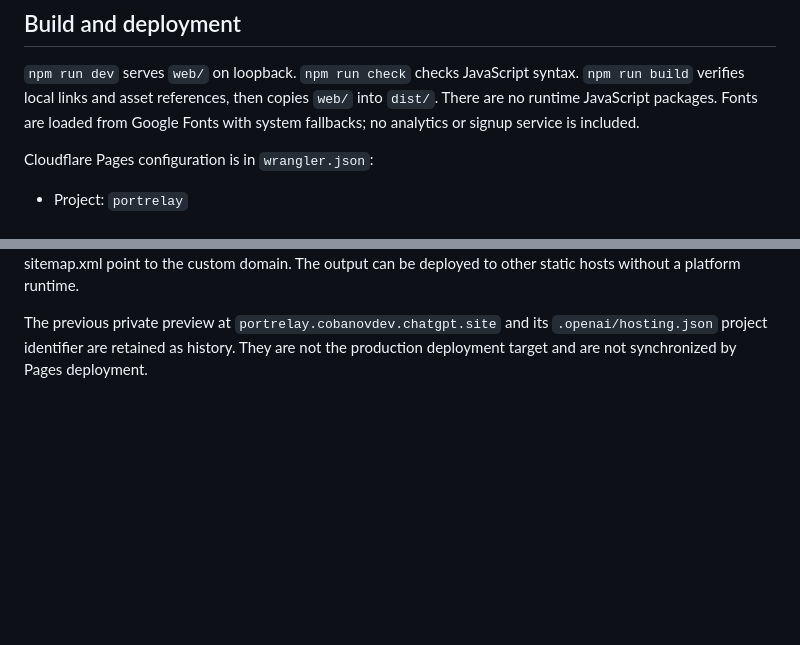
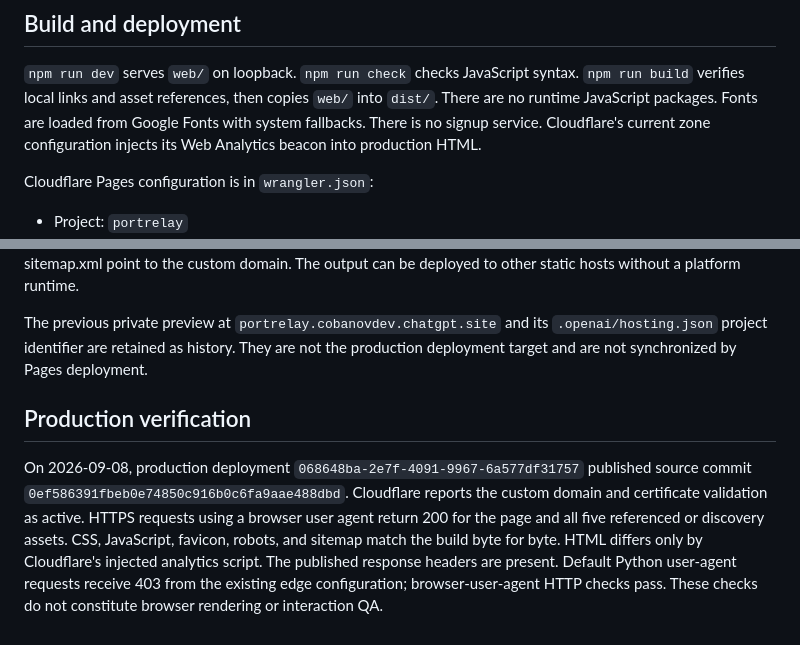
Before and after one commit to cobanov/portrelay, a Markdown page: docs/website.md, 2 parts joined by grey strips. GitHub-like rendering; blank space fills up the shorter version.

Commit message:
Record production verification and Cloudflare analytics behavior

```diff
--- a/docs/website.md
+++ b/docs/website.md
@@ -43,7 +43,8 @@ responses are checked separately.
 `npm run dev` serves `web/` on loopback. `npm run check` checks JavaScript syntax.
 `npm run build` verifies local links and asset references, then copies `web/`
 into `dist/`. There are no runtime JavaScript packages. Fonts are loaded from
-Google Fonts with system fallbacks; no analytics or signup service is included.
+Google Fonts with system fallbacks. There is no signup service. Cloudflare's
+current zone configuration injects its Web Analytics beacon into production HTML.
 
 Cloudflare Pages configuration is in `wrangler.json`:
 
@@ -66,3 +67,15 @@ The output can be deployed to other static hosts without a platform runtime.
 The previous private preview at `portrelay.cobanovdev.chatgpt.site` and its
 `.openai/hosting.json` project identifier are retained as history. They are not
 the production deployment target and are not synchronized by Pages deployment.
+
+## Production verification
+
+On 2026-09-08, production deployment `068648ba-2e7f-4091-9967-6a577df31757`
+published source commit `0ef586391fbeb0e74850c916b0c6fa9aae488dbd`. Cloudflare
+reports the custom domain and certificate validation as active. HTTPS requests
+using a browser user agent return 200 for the page and all five referenced or
+discovery assets. CSS, JavaScript, favicon, robots, and sitemap match the build
+byte for byte. HTML differs only by Cloudflare's injected analytics script.
+The published response headers are present. Default Python user-agent requests
+receive 403 from the existing edge configuration; browser-user-agent HTTP checks
+pass. These checks do not constitute browser rendering or interaction QA.
```
